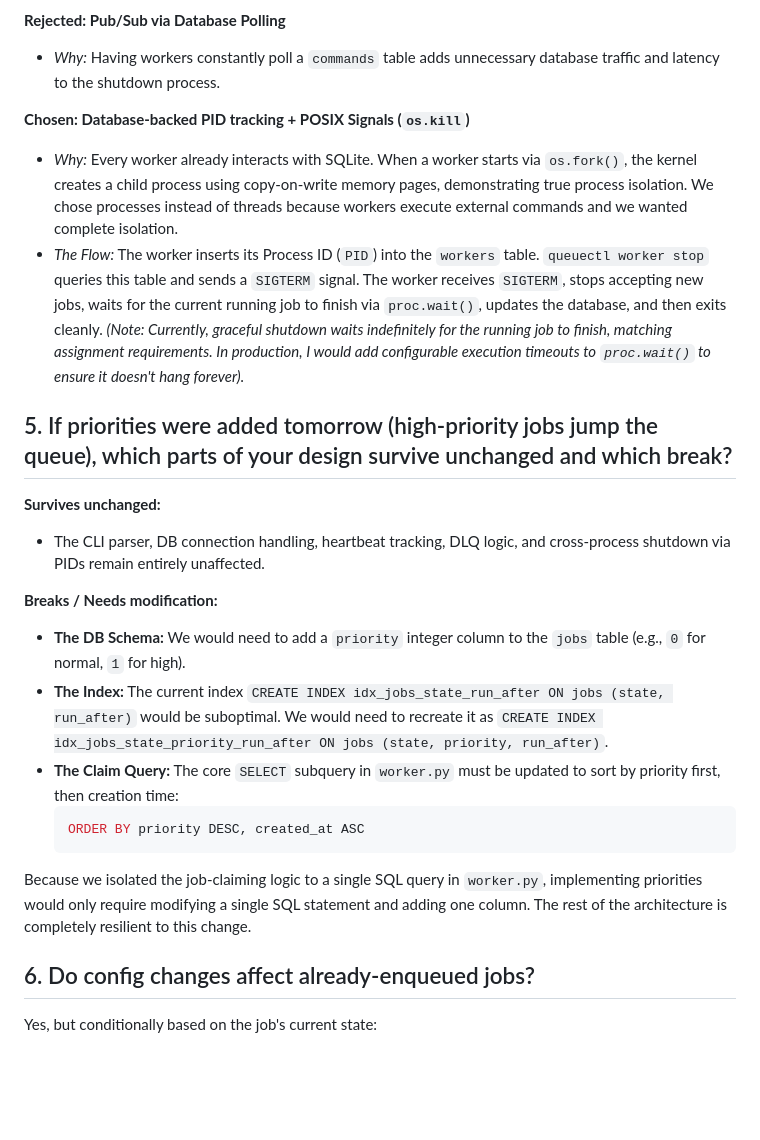
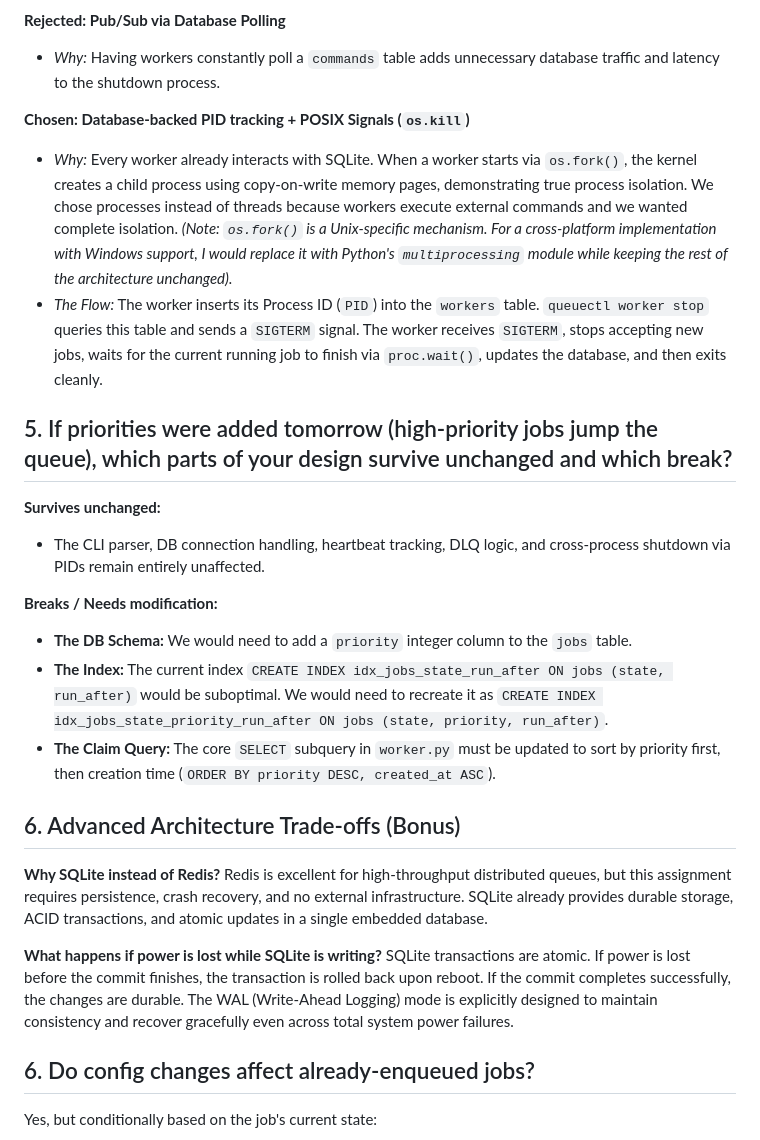
Before and after one commit to Harshkumar2306/QueueCTL, a Markdown page: DECISIONS.md, the part around one of its changes. GitHub-like rendering; blank space fills up the shorter version.

Commit message:
docs: finalize elite-tier architectural explanations based on senior engineering review

````diff
--- a/DECISIONS.md
+++ b/DECISIONS.md
@@ -52,8 +52,8 @@ To implement `worker stop` across separate terminal sessions, I needed an Inter-
 - *Why:* Having workers constantly poll a `commands` table adds unnecessary database traffic and latency to the shutdown process.
 
 **Chosen: Database-backed PID tracking + POSIX Signals (`os.kill`)**
-- *Why:* Every worker already interacts with SQLite. When a worker starts via `os.fork()`, the kernel creates a child process using copy-on-write memory pages, demonstrating true process isolation. We chose processes instead of threads because workers execute external commands and we wanted complete isolation.
-- *The Flow:* The worker inserts its Process ID (`PID`) into the `workers` table. `queuectl worker stop` queries this table and sends a `SIGTERM` signal. The worker receives `SIGTERM`, stops accepting new jobs, waits for the current running job to finish via `proc.wait()`, updates the database, and then exits cleanly. *(Note: Currently, graceful shutdown waits indefinitely for the running job to finish, matching assignment requirements. In production, I would add configurable execution timeouts to `proc.wait()` to ensure it doesn't hang forever).*
+- *Why:* Every worker already interacts with SQLite. When a worker starts via `os.fork()`, the kernel creates a child process using copy-on-write memory pages, demonstrating true process isolation. We chose processes instead of threads because workers execute external commands and we wanted complete isolation. *(Note: `os.fork()` is a Unix-specific mechanism. For a cross-platform implementation with Windows support, I would replace it with Python's `multiprocessing` module while keeping the rest of the architecture unchanged).*
+- *The Flow:* The worker inserts its Process ID (`PID`) into the `workers` table. `queuectl worker stop` queries this table and sends a `SIGTERM` signal. The worker receives `SIGTERM`, stops accepting new jobs, waits for the current running job to finish via `proc.wait()`, updates the database, and then exits cleanly.
 
 ## 5. If priorities were added tomorrow (high-priority jobs jump the queue), which parts of your design survive unchanged and which break?
 
@@ -61,13 +61,17 @@ To implement `worker stop` across separate terminal sessions, I needed an Inter-
 - The CLI parser, DB connection handling, heartbeat tracking, DLQ logic, and cross-process shutdown via PIDs remain entirely unaffected.
 
 **Breaks / Needs modification:**
-- **The DB Schema:** We would need to add a `priority` integer column to the `jobs` table (e.g., `0` for normal, `1` for high).
+- **The DB Schema:** We would need to add a `priority` integer column to the `jobs` table.
 - **The Index:** The current index `CREATE INDEX idx_jobs_state_run_after ON jobs (state, run_after)` would be suboptimal. We would need to recreate it as `CREATE INDEX idx_jobs_state_priority_run_after ON jobs (state, priority, run_after)`.
-- **The Claim Query:** The core `SELECT` subquery in `worker.py` must be updated to sort by priority first, then creation time:
-  ```sql
-  ORDER BY priority DESC, created_at ASC
-  ```
-Because we isolated the job-claiming logic to a single SQL query in `worker.py`, implementing priorities would only require modifying a single SQL statement and adding one column. The rest of the architecture is completely resilient to this change.
+- **The Claim Query:** The core `SELECT` subquery in `worker.py` must be updated to sort by priority first, then creation time (`ORDER BY priority DESC, created_at ASC`).
+
+## 6. Advanced Architecture Trade-offs (Bonus)
+
+**Why SQLite instead of Redis?**
+Redis is excellent for high-throughput distributed queues, but this assignment requires persistence, crash recovery, and no external infrastructure. SQLite already provides durable storage, ACID transactions, and atomic updates in a single embedded database.
+
+**What happens if power is lost while SQLite is writing?**
+SQLite transactions are atomic. If power is lost before the commit finishes, the transaction is rolled back upon reboot. If the commit completes successfully, the changes are durable. The WAL (Write-Ahead Logging) mode is explicitly designed to maintain consistency and recover gracefully even across total system power failures.
 
 ## 6. Do config changes affect already-enqueued jobs?
 
````
Also changed, not shown: other parts of DECISIONS.md (+3 -3 lines).
